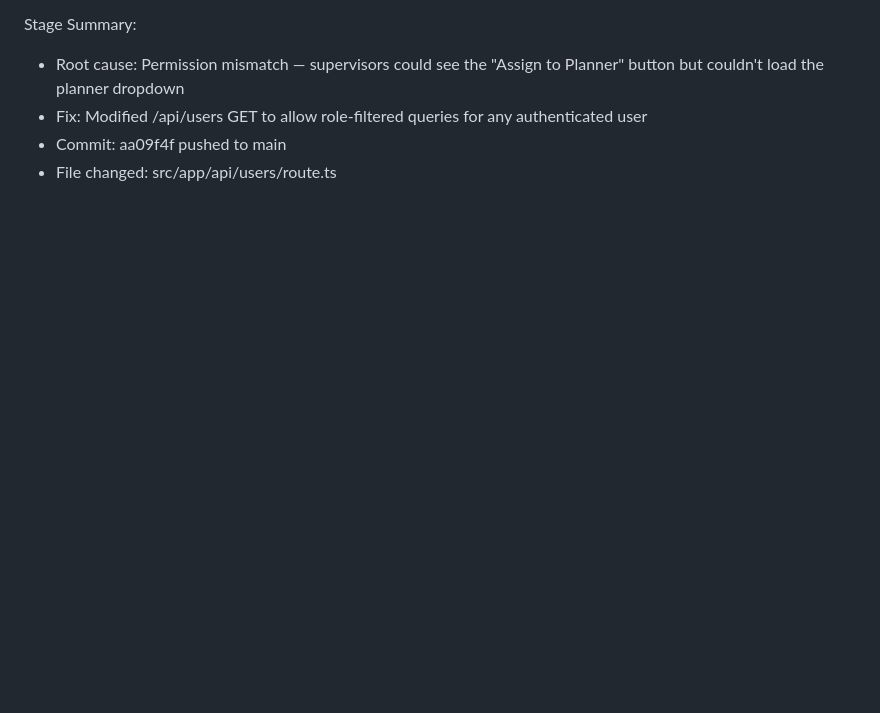
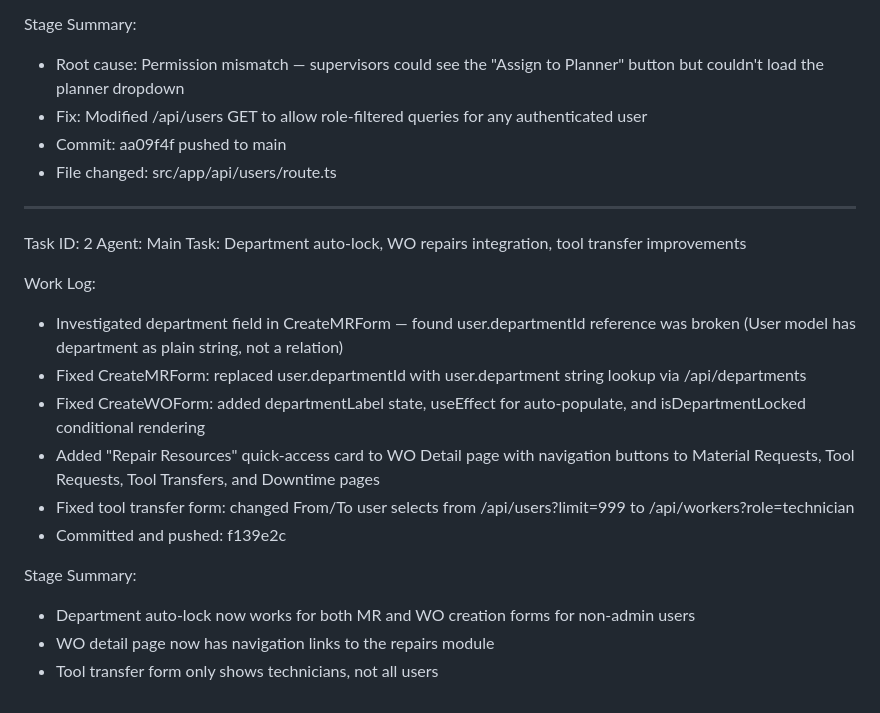
Before and after one commit to christianagbotah/eam-system, a Markdown page: worklog.md, the part around the change. GitHub-like rendering; blank space fills up the shorter version.

Commit message:
16dd41c2-f557-428e-a98f-f7be43e9c750

```diff
--- a/worklog.md
+++ b/worklog.md
@@ -1468,3 +1468,20 @@ Stage Summary:
 - Fix: Modified /api/users GET to allow role-filtered queries for any authenticated user
 - Commit: aa09f4f pushed to main
 - File changed: src/app/api/users/route.ts
+---
+Task ID: 2
+Agent: Main
+Task: Department auto-lock, WO repairs integration, tool transfer improvements
+
+Work Log:
+- Investigated department field in CreateMRForm — found user.departmentId reference was broken (User model has department as plain string, not a relation)
+- Fixed CreateMRForm: replaced user.departmentId with user.department string lookup via /api/departments
+- Fixed CreateWOForm: added departmentLabel state, useEffect for auto-populate, and isDepartmentLocked conditional rendering
+- Added "Repair Resources" quick-access card to WO Detail page with navigation buttons to Material Requests, Tool Requests, Tool Transfers, and Downtime pages
+- Fixed tool transfer form: changed From/To user selects from /api/users?limit=999 to /api/workers?role=technician
+- Committed and pushed: f139e2c
+
+Stage Summary:
+- Department auto-lock now works for both MR and WO creation forms for non-admin users
+- WO detail page now has navigation links to the repairs module
+- Tool transfer form only shows technicians, not all users
```
